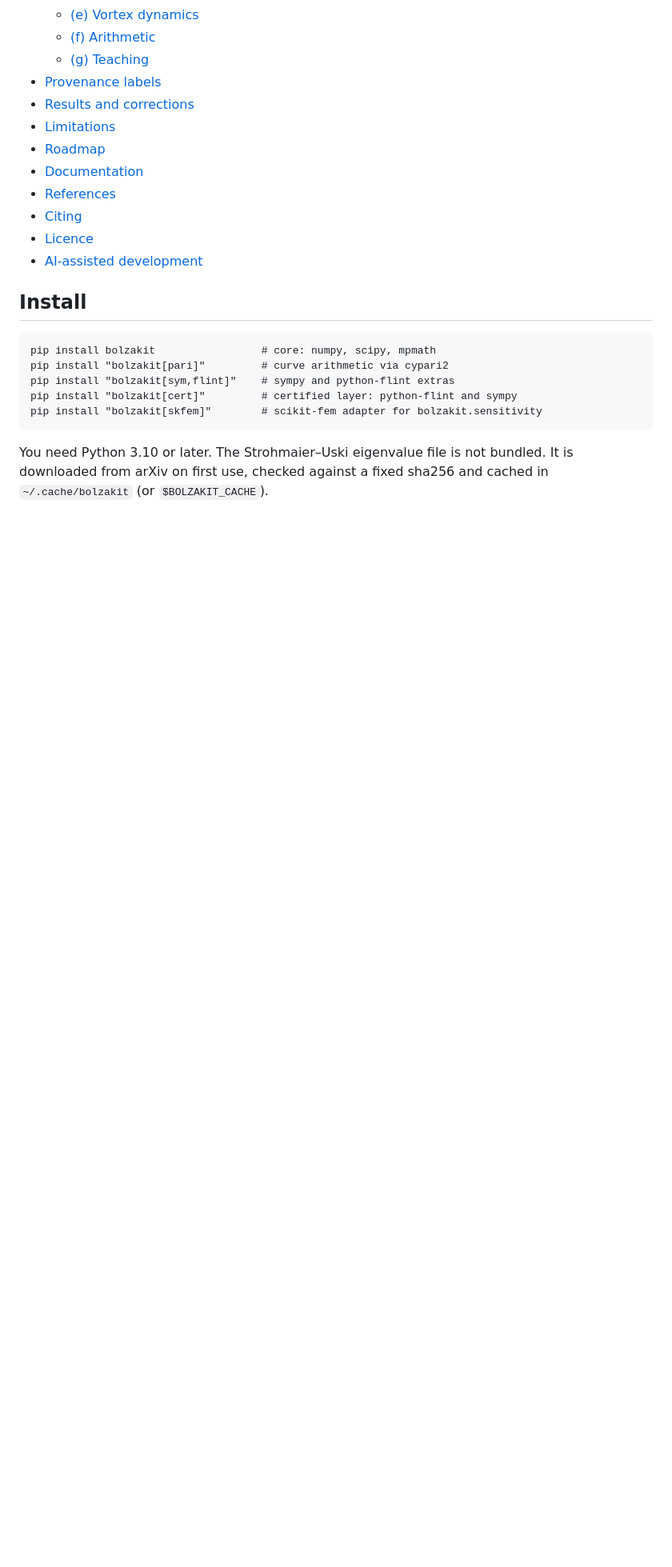
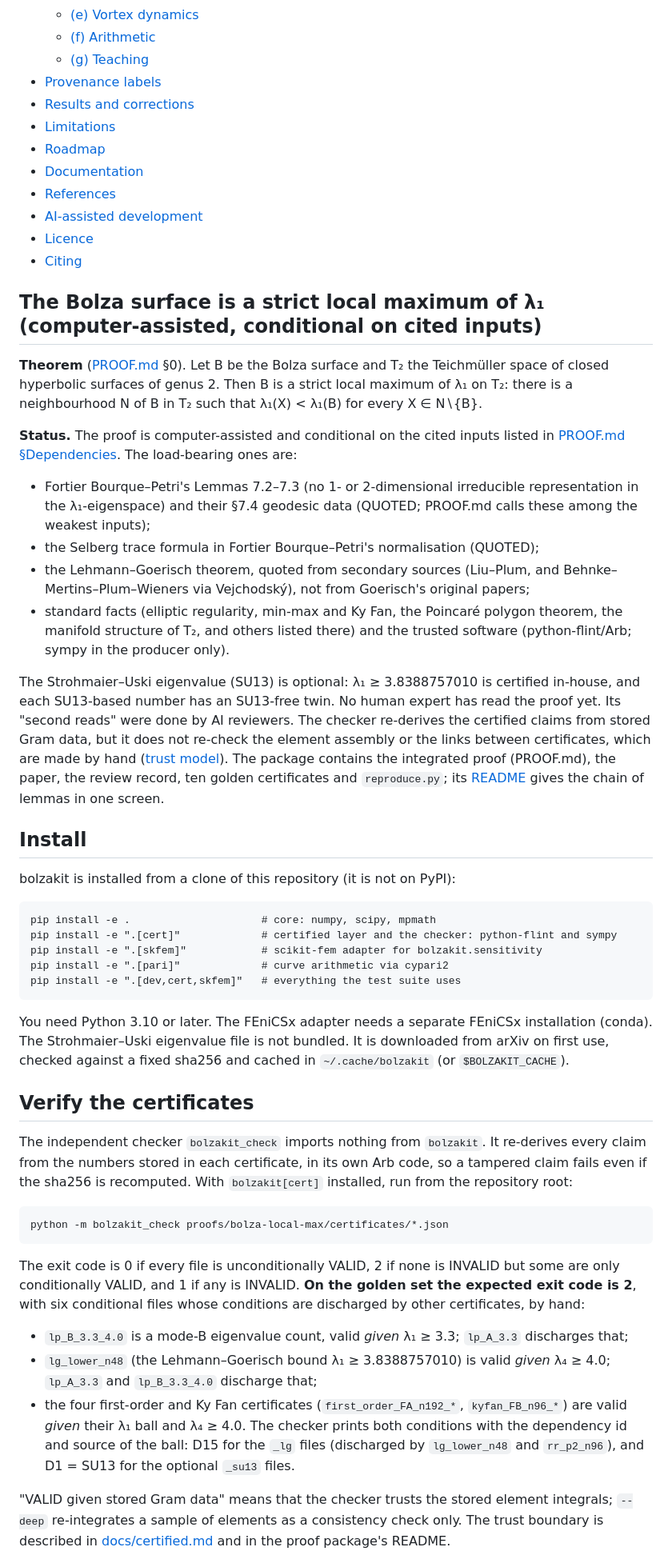
Before and after one commit to speagleg/bolzakit, a Markdown page: README.md, the part around one of its changes. Shown at 80% size. GitHub-like rendering; blank space fills up the shorter version.

````diff
--- a/README.md
+++ b/README.md
@@ -58,19 +61,71 @@ Version 0.2 adds three things:
 - [Roadmap](#roadmap)
 - [Documentation](#documentation)
 - [References](#references)
+- [AI-assisted development](#ai-assisted-development)
+- [Licence](#licence)
 - [Citing](#citing)
-- [Licence](#licence)
-- [AI-assisted development](#ai-assisted-development)
+
+## The Bolza surface is a strict local maximum of λ₁ (computer-assisted, conditional on cited inputs)
+
+**Theorem** ([PROOF.md](proofs/bolza-local-max/PROOF.md) §0). Let B be the Bolza surface and T₂ the Teichmüller space
+of closed hyperbolic surfaces of genus 2. Then B is a strict local maximum of λ₁ on T₂: there is a neighbourhood N of B
+in T₂ such that λ₁(X) < λ₁(B) for every X ∈ N∖{B}.
+
+**Status.** The proof is computer-assisted and conditional on the cited inputs listed in
+[PROOF.md §Dependencies](proofs/bolza-local-max/PROOF.md#dependencies-complete-list-of-external-inputs). The
+load-bearing ones are:
+- Fortier Bourque–Petri's Lemmas 7.2–7.3 (no 1- or 2-dimensional irreducible representation in the λ₁-eigenspace)
+  and their §7.4 geodesic data (QUOTED; PROOF.md calls these among the weakest inputs);
+- the Selberg trace formula in Fortier Bourque–Petri's normalisation (QUOTED);
+- the Lehmann–Goerisch theorem, quoted from secondary sources (Liu–Plum, and Behnke–Mertins–Plum–Wieners via
+  Vejchodský), not from Goerisch's original papers;
+- standard facts (elliptic regularity, min-max and Ky Fan, the Poincaré polygon theorem, the manifold structure of
+  T₂, and others listed there) and the trusted software (python-flint/Arb; sympy in the producer only).
+
+The Strohmaier–Uski eigenvalue (SU13) is optional: λ₁ ≥ 3.8388757010 is certified in-house, and each SU13-based
+number has an SU13-free twin. No human expert has read the proof yet. Its "second reads" were done by AI reviewers.
+The checker re-derives the certified claims from stored Gram data, but it does not re-check the element assembly or
+the links between certificates, which are made by hand ([trust model](docs/certified.md#trust-model)). The package
+contains the integrated proof (PROOF.md), the paper, the review record, ten golden certificates and `reproduce.py`;
+its [README](proofs/bolza-local-max/README.md) gives the chain of lemmas in one screen.
 
 ## Install
 
+bolzakit is installed from a clone of this repository (it is not on PyPI):
+
 ```
-pip install bolzakit                 # core: numpy, scipy, mpmath
-pip install "bolzakit[pari]"         # curve arithmetic via cypari2
-pip install "bolzakit[sym,flint]"    # sympy and python-flint extras
-pip install "bolzakit[cert]"         # certified layer: python-flint and sympy
-pip install "bolzakit[skfem]"        # scikit-fem adapter for bolzakit.sensitivity
+pip install -e .                     # core: numpy, scipy, mpmath
+pip install -e ".[cert]"             # certified layer and the checker: python-flint and sympy
+pip install -e ".[skfem]"            # scikit-fem adapter for bolzakit.sensitivity
+pip install -e ".[pari]"             # curve arithmetic via cypari2
+pip install -e ".[dev,cert,skfem]"   # everything the test suite uses
 ```
 
-You need Python 3.10 or later. The Strohmaier–Uski eigenvalue file is not bundled. It is downloaded from arXiv on first
-use, checked against a fixed sha256 and cached in `~/.cache/bolzakit` (or `$BOLZAKIT_CACHE`).
+You need Python 3.10 or later. The FEniCSx adapter needs a separate FEniCSx installation (conda). The
+Strohmaier–Uski eigenvalue file is not bundled. It is downloaded from arXiv on first use, checked against a fixed
+sha256 and cached in `~/.cache/bolzakit` (or `$BOLZAKIT_CACHE`).
+
+## Verify the certificates
+
+The independent checker `bolzakit_check` imports nothing from `bolzakit`. It re-derives every claim from the numbers
+stored in each certificate, in its own Arb code, so a tampered claim fails even if the sha256 is recomputed. With
+`bolzakit[cert]` installed, run from the repository root:
+
+```
+python -m bolzakit_check proofs/bolza-local-max/certificates/*.json
+```
+
+The exit code is 0 if every file is unconditionally VALID, 2 if none is INVALID but some are only conditionally
+VALID, and 1 if any is INVALID. **On the golden set the expected exit code is 2**, with six conditional files whose
+conditions are discharged by other certificates, by hand:
+- `lp_B_3.3_4.0` is a mode-B eigenvalue count, valid *given* λ₁ ≥ 3.3; `lp_A_3.3` discharges that;
+- `lg_lower_n48` (the Lehmann–Goerisch bound λ₁ ≥ 3.8388757010) is valid *given* λ₄ ≥ 4.0; `lp_A_3.3` and
+  `lp_B_3.3_4.0` discharge that;
+- the four first-order and Ky Fan certificates (`first_order_FA_n192_*`, `kyfan_FB_n96_*`) are valid *given* their
+  λ₁ ball and λ₄ ≥ 4.0. The checker prints both conditions with the dependency id and source of the ball: D15 for the
+  `_lg` files (discharged by `lg_lower_n48` and `rr_p2_n96`), and D1 = SU13 for the optional `_su13` files.
+
+"VALID given stored Gram data" means that the checker trusts the stored element integrals; `--deep` re-integrates a
+sample of elements as a consistency check only. The trust boundary is described in
+[docs/certified.md](docs/certified.md#trust-model) and in the proof package's README.
+
````
Also changed, not shown: other parts of README.md (+67 -44 lines).
